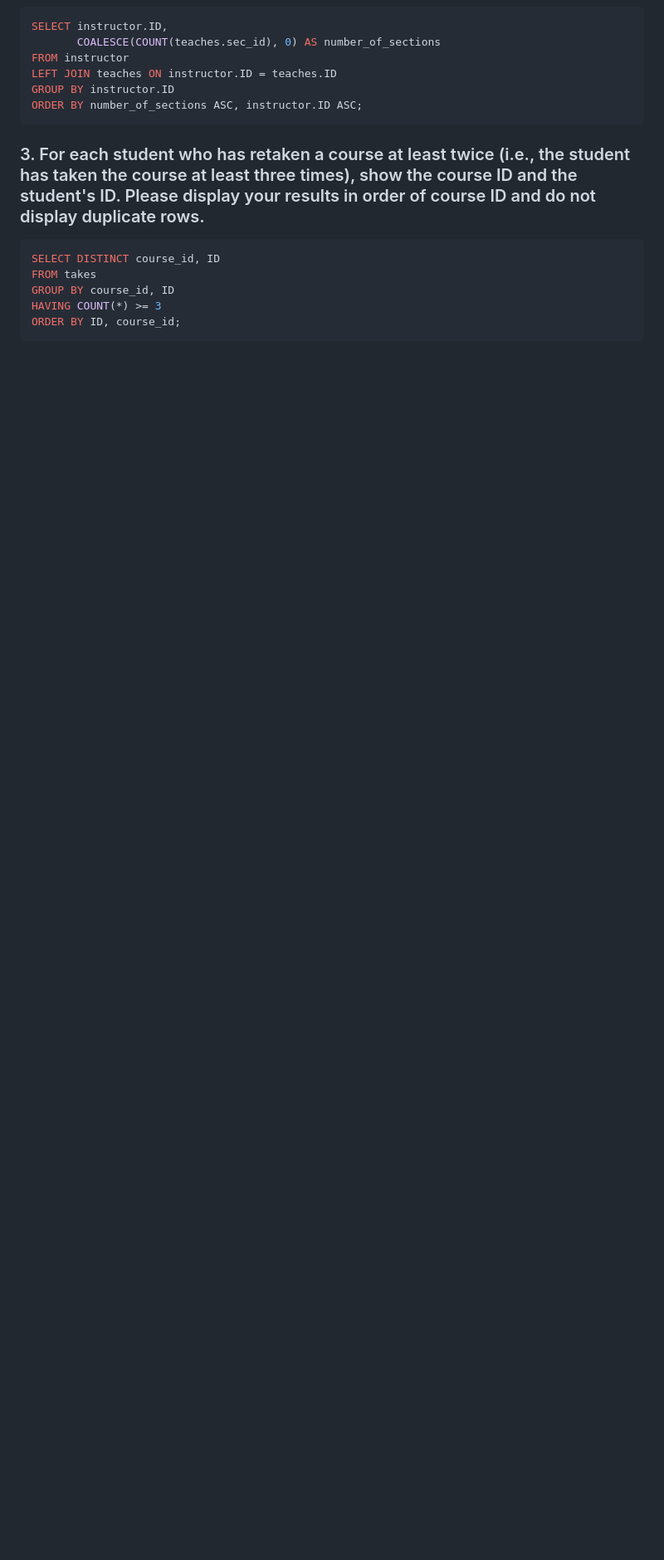
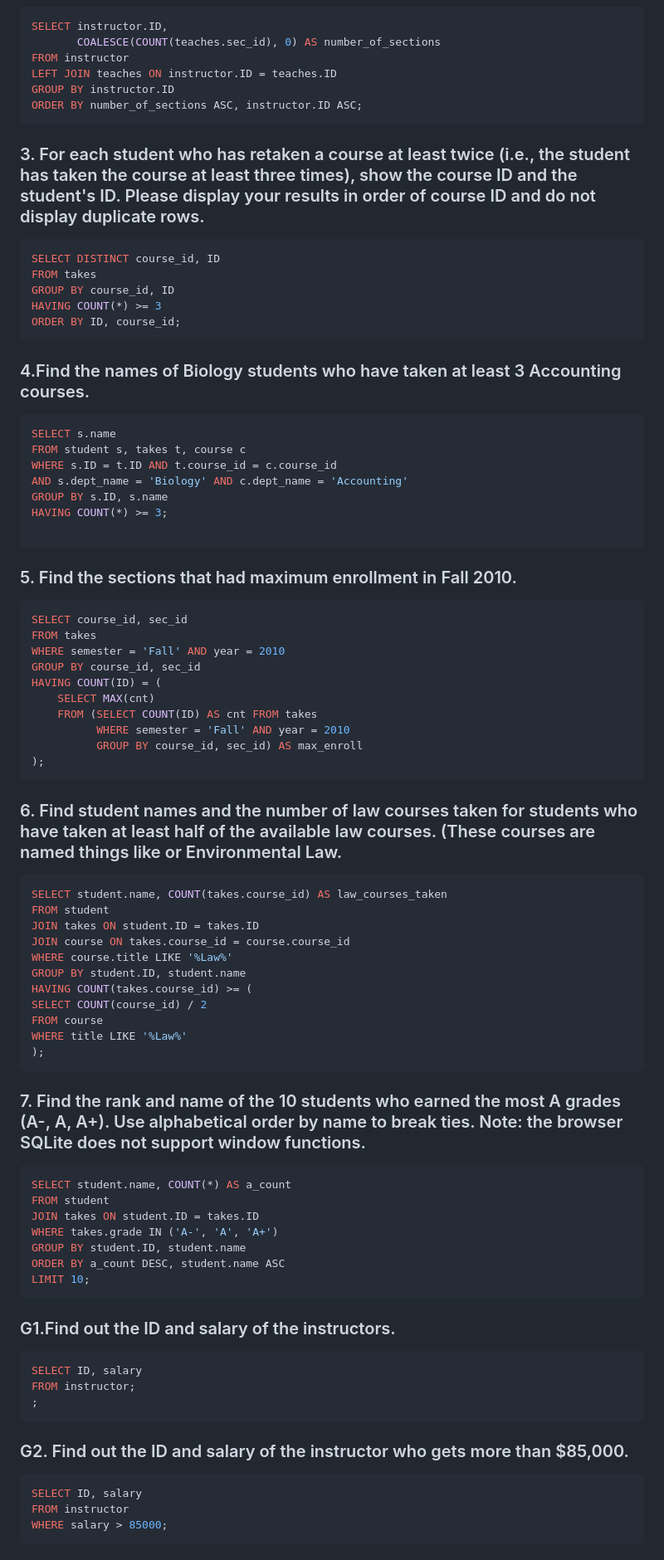
Before and after one commit to sadman2084/-Oracle-Database, a Markdown page: Shobuz Sir/Problem set 1/README.md, the part around one of its changes. Shown at 83% size. GitHub-like rendering; blank space fills up the shorter version.

````diff
--- a/Shobuz Sir/Problem set 1/README.md
+++ b/Shobuz Sir/Problem set 1/README.md
@@ -24,3 +24,65 @@ FROM takes
 GROUP BY course_id, ID
 HAVING COUNT(*) >= 3
 ORDER BY ID, course_id;
+```
+### 4.Find the names of Biology students who have taken at least 3 Accounting courses.
+```sql
+SELECT s.name
+FROM student s, takes t, course c
+WHERE s.ID = t.ID AND t.course_id = c.course_id
+AND s.dept_name = 'Biology' AND c.dept_name = 'Accounting'
+GROUP BY s.ID, s.name
+HAVING COUNT(*) >= 3;
+
+```
+### 5. Find the sections that had maximum enrollment in Fall 2010.
+```sql
+SELECT course_id, sec_id
+FROM takes
+WHERE semester = 'Fall' AND year = 2010
+GROUP BY course_id, sec_id
+HAVING COUNT(ID) = (
+    SELECT MAX(cnt)
+    FROM (SELECT COUNT(ID) AS cnt FROM takes
+          WHERE semester = 'Fall' AND year = 2010
+          GROUP BY course_id, sec_id) AS max_enroll
+);
+```
+### 6. Find student names and the number of law courses taken for students who have taken at least half of the available law courses. (These courses are named things like or Environmental Law.
+```sql
+SELECT student.name, COUNT(takes.course_id) AS law_courses_taken
+FROM student
+JOIN takes ON student.ID = takes.ID
+JOIN course ON takes.course_id = course.course_id
+WHERE course.title LIKE '%Law%'
+GROUP BY student.ID, student.name
+HAVING COUNT(takes.course_id) >= (
+SELECT COUNT(course_id) / 2
+FROM course
+WHERE title LIKE '%Law%'
+);
+```
+
+### 7. Find the rank and name of the 10 students who earned the most A grades (A-, A, A+). Use alphabetical order by name to break ties. Note: the browser SQLite does not support window functions.
+```sql
+SELECT student.name, COUNT(*) AS a_count
+FROM student
+JOIN takes ON student.ID = takes.ID
+WHERE takes.grade IN ('A-', 'A', 'A+')
+GROUP BY student.ID, student.name
+ORDER BY a_count DESC, student.name ASC
+LIMIT 10;
+```
+### G1.Find out the ID and salary of the instructors.
+```sql
+SELECT ID, salary
+FROM instructor;
+;
+```
+### G2. Find out the ID and salary of the instructor who gets more than $85,000.
+```sql
+SELECT ID, salary
+FROM instructor
+WHERE salary > 85000;
+```
+
````
Also changed, not shown: other parts of Shobuz Sir/Problem set 1/README.md (+45 -0 lines).
